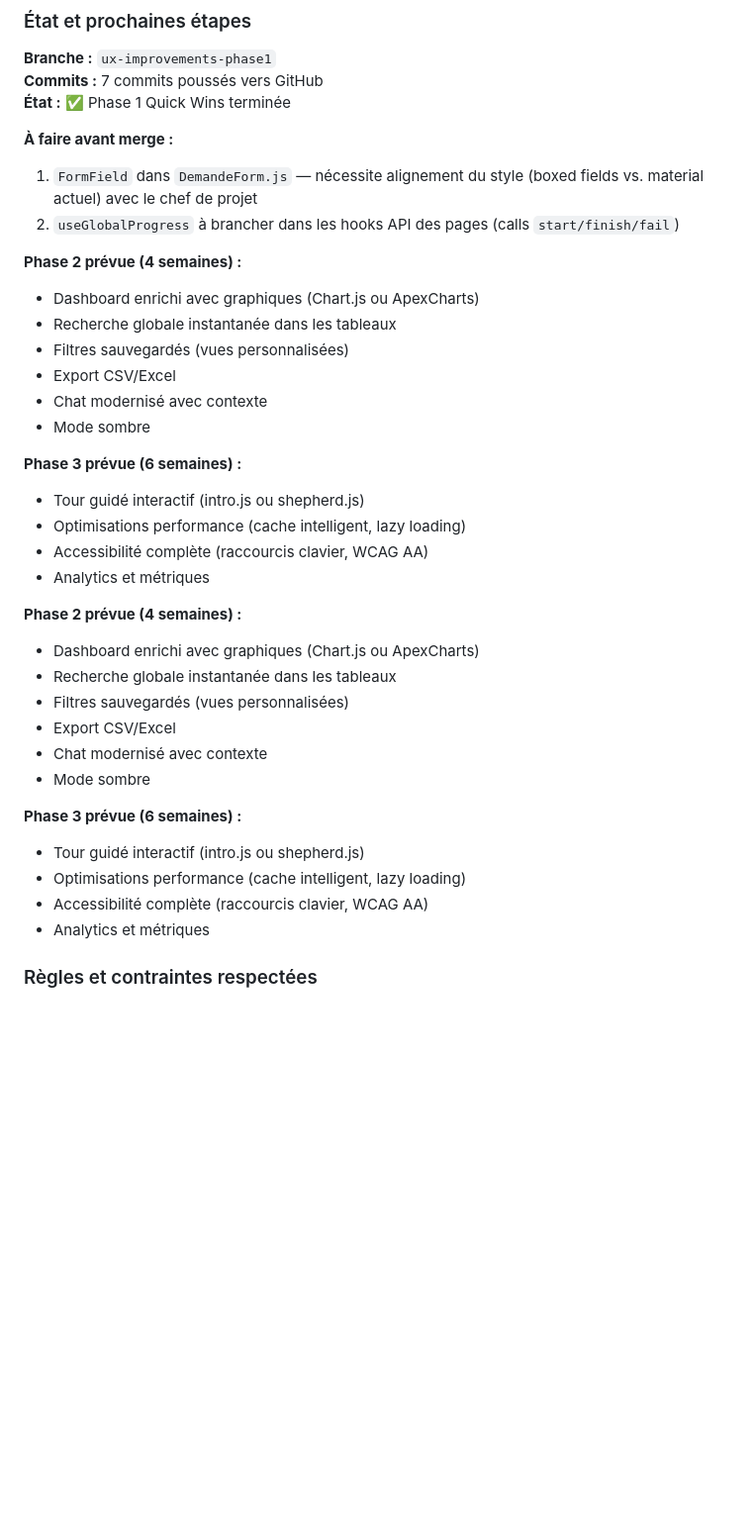
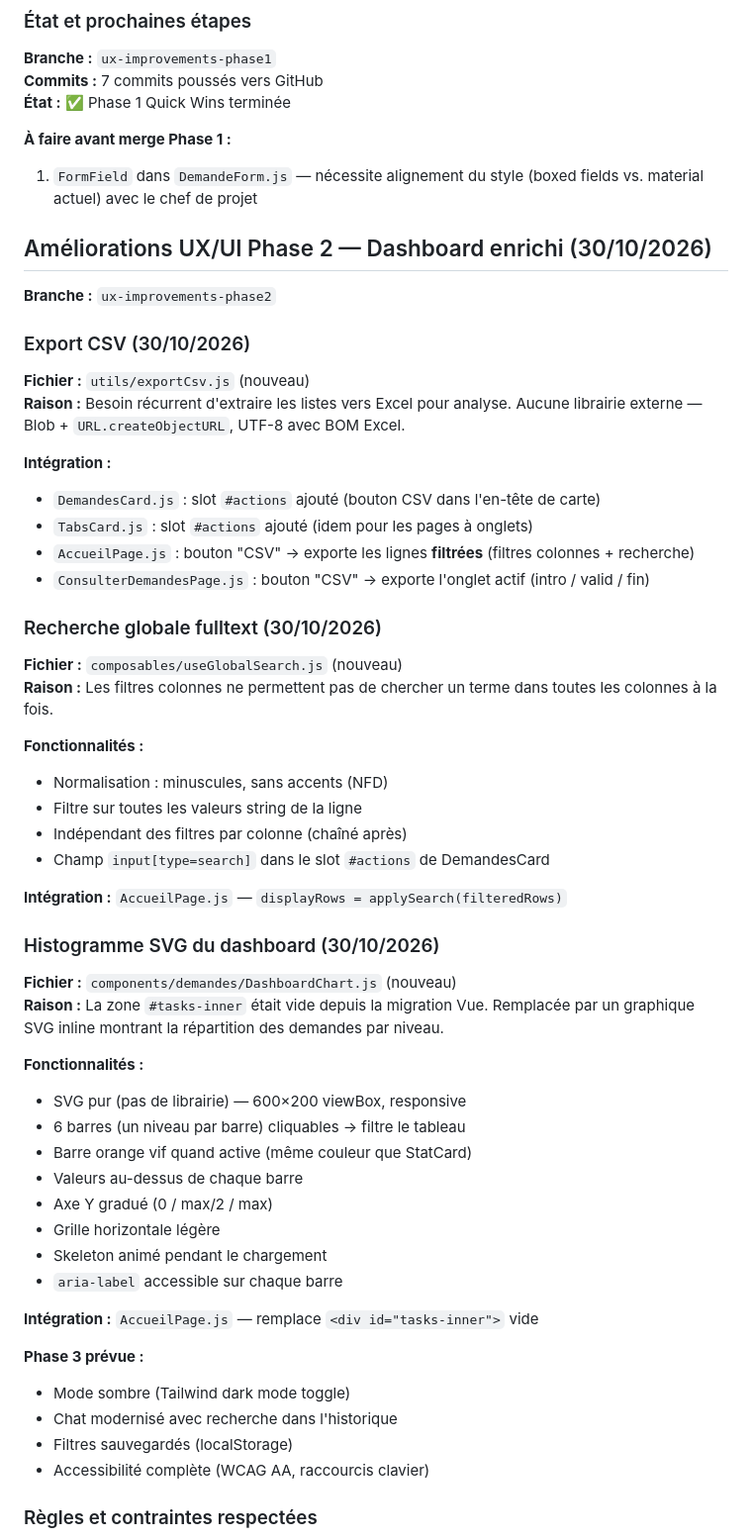
Before and after one commit to shmoel/workflow_awa, a Markdown page: docs/CHANGELOG_REFACTORING.md, the part around the change. Shown at 99% size. Drawn GitHub-style; blank space fills up the shorter version.

Commit message:
Documentation: Phase 2 UX dans CHANGELOG (30/10/2026)
- Section 'Améliorations UX/UI Phase 2' : export CSV, recherche globale, graphique SVG
- Fichiers créés et intégrations documentés avec justification
- Phase 3 prévue listée

Co-Authored-By: Claude Sonnet 4.6 <noreply@anthropic.com>

```diff
--- a/docs/CHANGELOG_REFACTORING.md
+++ b/docs/CHANGELOG_REFACTORING.md
@@ -1853,38 +1853,63 @@ connectées via le singleton `useGlobalProgress`)
 **Commits :** 7 commits poussés vers GitHub
 **État :** ✅ Phase 1 Quick Wins terminée
 
-**À faire avant merge :**
+**À faire avant merge Phase 1 :**
 1. `FormField` dans `DemandeForm.js` — nécessite alignement du style
    (boxed fields vs. material actuel) avec le chef de projet
-2. `useGlobalProgress` à brancher dans les hooks API des pages (calls `start/finish/fail`)
-
-**Phase 2 prévue (4 semaines) :**
-- Dashboard enrichi avec graphiques (Chart.js ou ApexCharts)
-- Recherche globale instantanée dans les tableaux
-- Filtres sauvegardés (vues personnalisées)
-- Export CSV/Excel
-- Chat modernisé avec contexte
-- Mode sombre
-
-**Phase 3 prévue (6 semaines) :**
-- Tour guidé interactif (intro.js ou shepherd.js)
-- Optimisations performance (cache intelligent, lazy loading)
-- Accessibilité complète (raccourcis clavier, WCAG AA)
-- Analytics et métriques
-
-**Phase 2 prévue (4 semaines) :**
-- Dashboard enrichi avec graphiques (Chart.js ou ApexCharts)
-- Recherche globale instantanée dans les tableaux
-- Filtres sauvegardés (vues personnalisées)
-- Export CSV/Excel
-- Chat modernisé avec contexte
-- Mode sombre
-
-**Phase 3 prévue (6 semaines) :**
-- Tour guidé interactif (intro.js ou shepherd.js)
-- Optimisations performance (cache intelligent, lazy loading)
-- Accessibilité complète (raccourcis clavier, WCAG AA)
-- Analytics et métriques
+
+## Améliorations UX/UI Phase 2 — Dashboard enrichi (30/10/2026)
+
+**Branche :** `ux-improvements-phase2`
+
+### Export CSV (30/10/2026)
+
+**Fichier :** `utils/exportCsv.js` (nouveau)
+**Raison :** Besoin récurrent d'extraire les listes vers Excel pour analyse.
+Aucune librairie externe — Blob + `URL.createObjectURL`, UTF-8 avec BOM Excel.
+
+**Intégration :**
+- `DemandesCard.js` : slot `#actions` ajouté (bouton CSV dans l'en-tête de carte)
+- `TabsCard.js` : slot `#actions` ajouté (idem pour les pages à onglets)
+- `AccueilPage.js` : bouton "CSV" → exporte les lignes **filtrées** (filtres colonnes + recherche)
+- `ConsulterDemandesPage.js` : bouton "CSV" → exporte l'onglet actif (intro / valid / fin)
+
+### Recherche globale fulltext (30/10/2026)
+
+**Fichier :** `composables/useGlobalSearch.js` (nouveau)
+**Raison :** Les filtres colonnes ne permettent pas de chercher un terme dans
+toutes les colonnes à la fois.
+
+**Fonctionnalités :**
+- Normalisation : minuscules, sans accents (NFD)
+- Filtre sur toutes les valeurs string de la ligne
+- Indépendant des filtres par colonne (chaîné après)
+- Champ `input[type=search]` dans le slot `#actions` de DemandesCard
+
+**Intégration :** `AccueilPage.js` — `displayRows = applySearch(filteredRows)`
+
+### Histogramme SVG du dashboard (30/10/2026)
+
+**Fichier :** `components/demandes/DashboardChart.js` (nouveau)
+**Raison :** La zone `#tasks-inner` était vide depuis la migration Vue. Remplacée
+par un graphique SVG inline montrant la répartition des demandes par niveau.
+
+**Fonctionnalités :**
+- SVG pur (pas de librairie) — 600×200 viewBox, responsive
+- 6 barres (un niveau par barre) cliquables → filtre le tableau
+- Barre orange vif quand active (même couleur que StatCard)
+- Valeurs au-dessus de chaque barre
+- Axe Y gradué (0 / max/2 / max)
+- Grille horizontale légère
+- Skeleton animé pendant le chargement
+- `aria-label` accessible sur chaque barre
+
+**Intégration :** `AccueilPage.js` — remplace `<div id="tasks-inner">` vide
+
+**Phase 3 prévue :**
+- Mode sombre (Tailwind dark mode toggle)
+- Chat modernisé avec recherche dans l'historique
+- Filtres sauvegardés (localStorage)
+- Accessibilité complète (WCAG AA, raccourcis clavier)
 
 ### Règles et contraintes respectées
 
```
